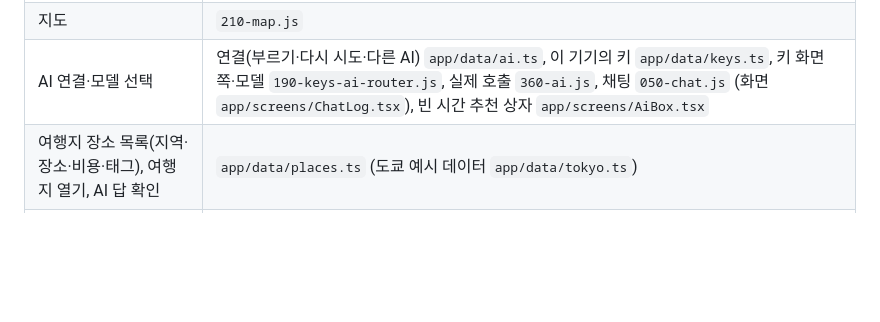
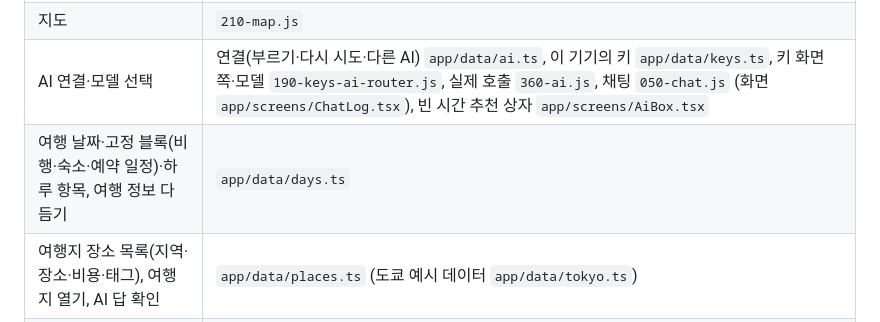
Before and after one commit to Jenuek/jepi, a Markdown page: README.md, the part around the change. GitHub-like rendering; blank space fills up the shorter version.

Commit message:
로드맵·README: 여행 날짜 만들기 옮김 기록
Co-Authored-By: Claude Opus 5.5 <noreply@anthropic.com>
Claude-Session: https://claude.ai/code/session_01434qgbc8phGwm7JuwfkXFz

```diff
--- a/README.md
+++ b/README.md
@@ -108,6 +108,7 @@ npm run check          # = 타입 검사 + 빌드 + 자동 점검
 | 영업시간 확인 (Google Places, 월 900곳 한도) | `app/data/hours.ts`, 모양 바꾸기 `app/logic/hours.ts` (예전 `383-hours.js`는 연결만) |
 | 지도 | `210-map.js` |
 | AI 연결·모델 선택 | 연결(부르기·다시 시도·다른 AI) `app/data/ai.ts`, 이 기기의 키 `app/data/keys.ts`, 키 화면 쪽·모델 `190-keys-ai-router.js`, 실제 호출 `360-ai.js`, 채팅 `050-chat.js` (화면 `app/screens/ChatLog.tsx`), 빈 시간 추천 상자 `app/screens/AiBox.tsx` |
+| 여행 날짜·고정 블록(비행·숙소·예약 일정)·하루 항목, 여행 정보 다듬기 | `app/data/days.ts` |
 | 여행지 장소 목록(지역·장소·비용·태그), 여행지 열기, AI 답 확인 | `app/data/places.ts` (도쿄 예시 데이터 `app/data/tokyo.ts`) |
 | 일정 바꾸기 목록(AI 채팅·🎲·P모드·장소 찾기): 적용·미리 해 보기·경고 피하기 | `app/data/ops.ts` |
 | 🎲 뭐 먹지 / 뭐 하지 | 주변 찾기·굴리기·코스 짜기 `app/data/nearby.ts`, 시트 상태·버튼 `280-dice-eat.js`, `290-dice-do.js` |
```
Also changed, not shown: docs/ROADMAP.md (+3 -1 lines).
